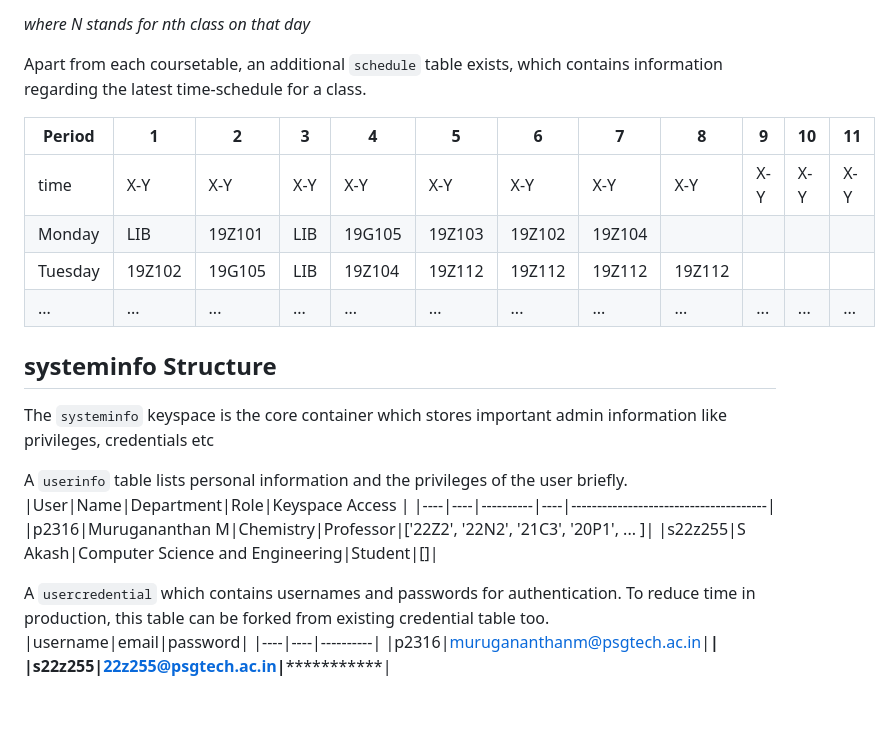
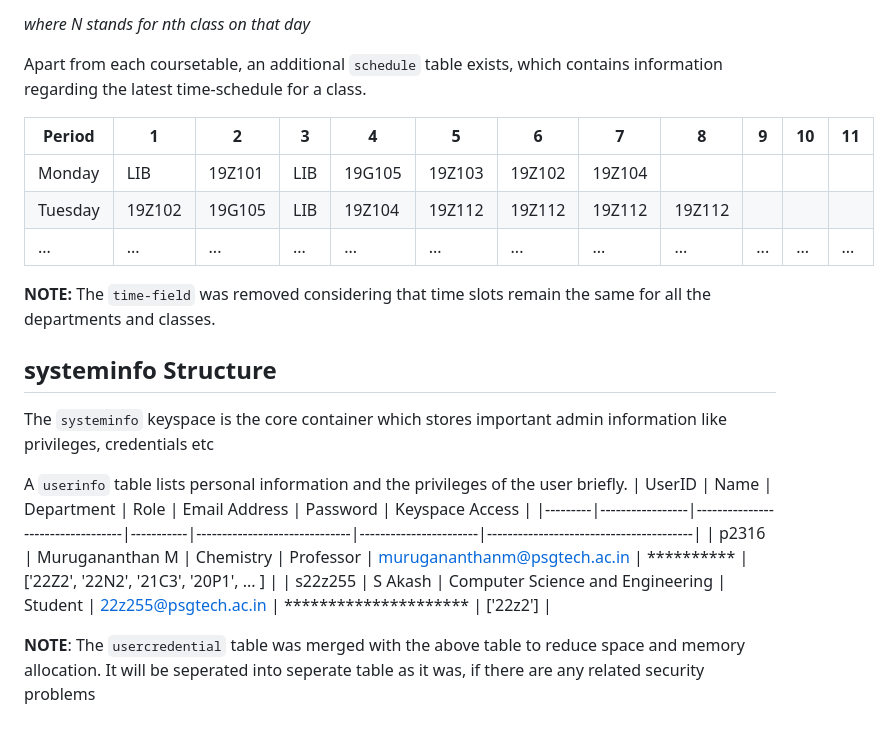
Before and after one commit to akashShanmugraj/backend-psg-scapes, a Markdown page: data-structure/README.md, the part around one of its changes. Drawn GitHub-style.

```diff
--- a/data-structure/README.md
+++ b/data-structure/README.md
@@ -68,22 +34,20 @@ Apart from each coursetable, an additional `schedule` table exists, which contai
 
 | Period | 1 | 2 | 3 | 4 | 5 | 6 | 7 | 8 | 9 | 10 | 11 |
 |--------|---|---|---|---|---|---|---|---|---|----|----|
-|time    |X-Y|X-Y|X-Y|X-Y|X-Y|X-Y|X-Y|X-Y|X-Y|X-Y |X-Y |
 |Monday  |LIB|19Z101|LIB|19G105|19Z103|19Z102|19Z104| | | | |
 |Tuesday |19Z102|19G105|LIB|19Z104|19Z112|19Z112|19Z112|19Z112| | | |
 |...|...|...|...|...|...|...|...|...|...|...|...|
+
+**NOTE:** The `time-field` was removed considering that time slots remain the same for all the departments and classes.
 
 ## systeminfo Structure
 The `systeminfo` keyspace is the core container which stores important admin information like privileges, credentials etc
 
 A `userinfo` table lists personal information and the privileges of the user briefly.
-|User|Name|Department|Role|Keyspace Access                       |
-|----|----|----------|----|--------------------------------------|
-|p2316|Murugananthan M|Chemistry|Professor|['22Z2', '22N2', '21C3', '20P1', ... ]|
-|s22z255|S Akash|Computer Science and Engineering|Student|[]|
+| UserID  | Name            | Department                       | Role      | Email Address                | Password              | Keyspace Access                        |
+|---------|-----------------|----------------------------------|-----------|------------------------------|-----------------------|----------------------------------------|
+| p2316   | Murugananthan M | Chemistry                        | Professor | murugananthanm@psgtech.ac.in | **********            | ['22Z2', '22N2', '21C3', '20P1', ... ] |
+| s22z255 | S Akash         | Computer Science and Engineering | Student   | 22z255@psgtech.ac.in         | ********************* | ['22z2']                               |
 
-A `usercredential` which contains usernames and passwords for authentication. To reduce time in production, this table can be forked from existing credential table too.
-|username|email|password|
-|----|----|----------|
-|p2316|murugananthanm@psgtech.ac.in|**********|
-|s22z255|22z255@psgtech.ac.in|*********************|
+**NOTE**: The `usercredential` table was merged with the above table to reduce space and memory allocation.
+It will be seperated into seperate table as it was, if there are any related security problems
```
Also changed, not shown: other parts of data-structure/README.md (+1 -35 lines).
